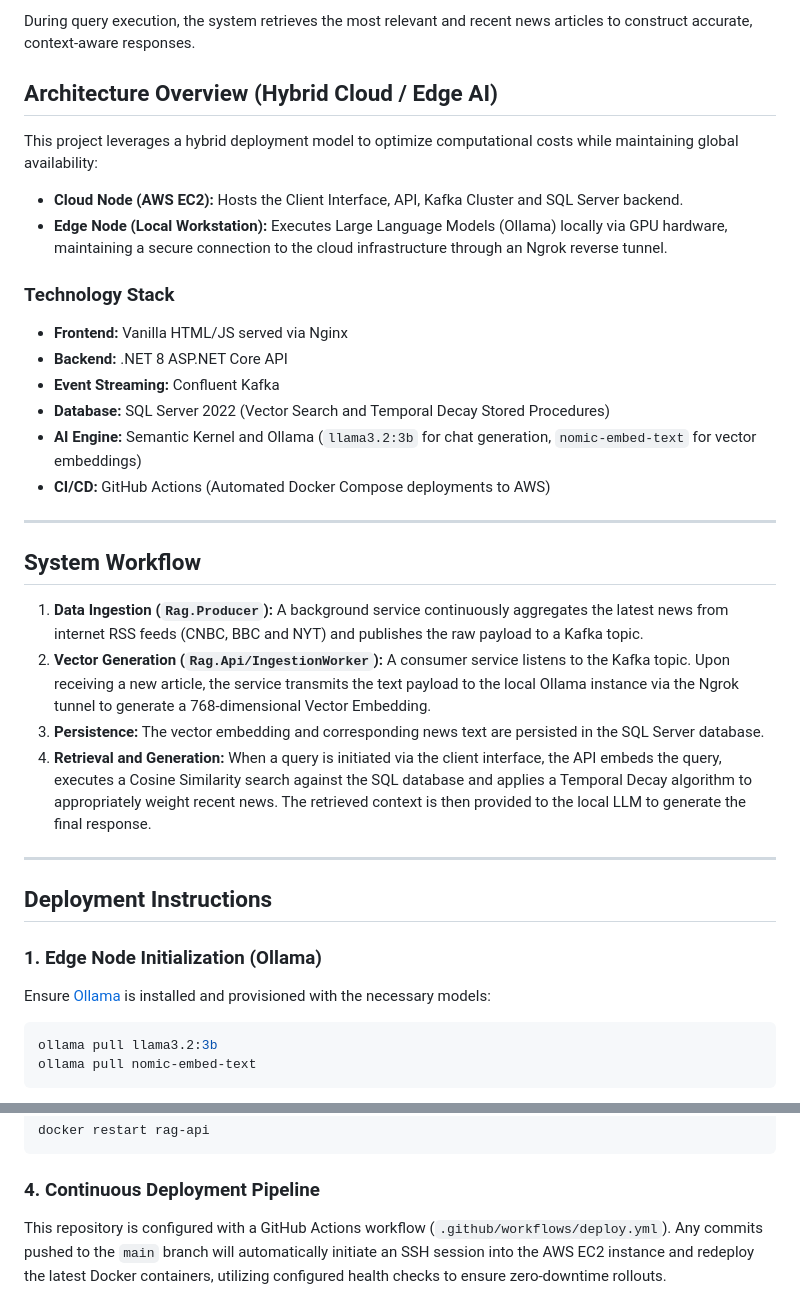
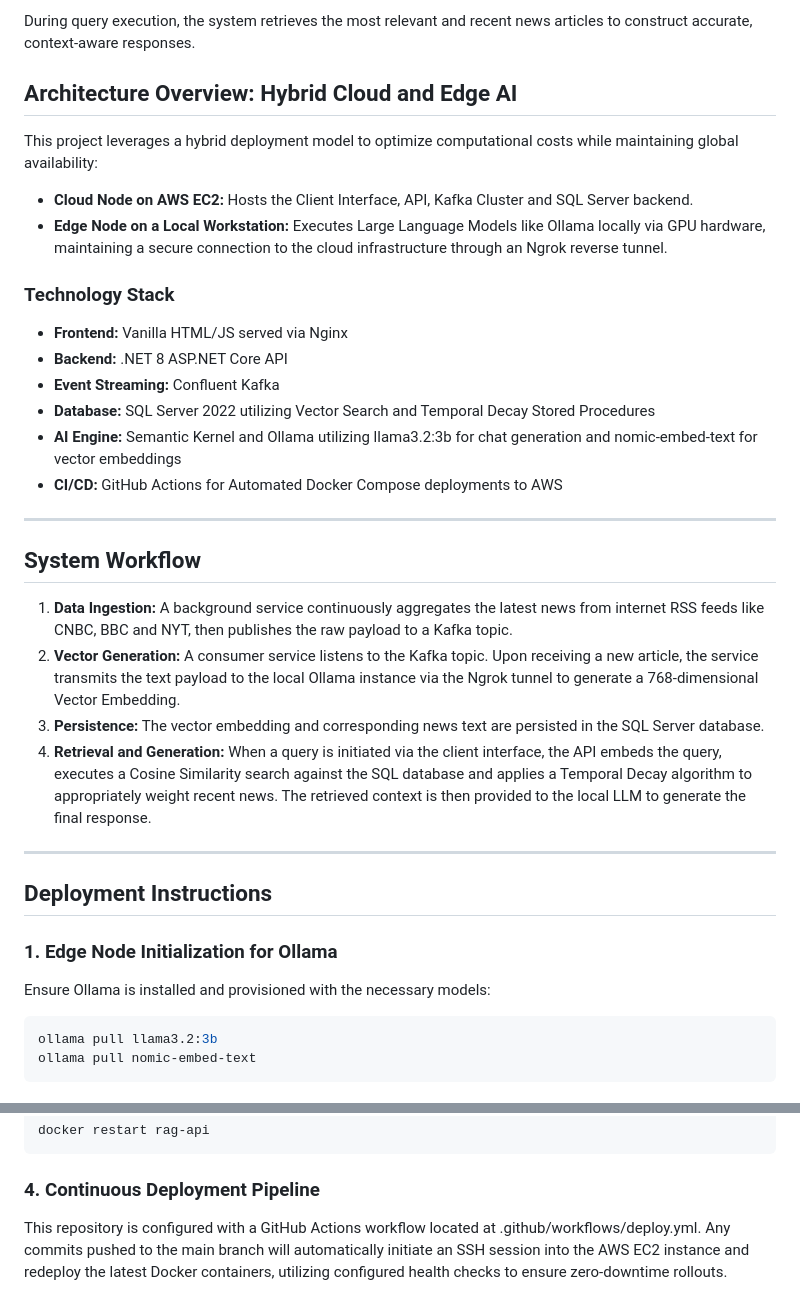
Before and after one commit to vikramT75/news-stream, a Markdown page: README.md, 2 parts joined by grey strips. Rendered like a GitHub page.

````diff
--- a/README.md
+++ b/README.md
@@ -4,26 +4,26 @@ A distributed Hybrid Cloud application that streams live global news into a Kafk
 
 During query execution, the system retrieves the most relevant and recent news articles to construct accurate, context-aware responses.
 
-## Architecture Overview (Hybrid Cloud / Edge AI)
+## Architecture Overview: Hybrid Cloud and Edge AI
 
 This project leverages a hybrid deployment model to optimize computational costs while maintaining global availability:
-- **Cloud Node (AWS EC2):** Hosts the Client Interface, API, Kafka Cluster and SQL Server backend.
-- **Edge Node (Local Workstation):** Executes Large Language Models (Ollama) locally via GPU hardware, maintaining a secure connection to the cloud infrastructure through an Ngrok reverse tunnel.
+- **Cloud Node on AWS EC2:** Hosts the Client Interface, API, Kafka Cluster and SQL Server backend.
+- **Edge Node on a Local Workstation:** Executes Large Language Models like Ollama locally via GPU hardware, maintaining a secure connection to the cloud infrastructure through an Ngrok reverse tunnel.
 
 ### Technology Stack
 * **Frontend:** Vanilla HTML/JS served via Nginx
 * **Backend:** .NET 8 ASP.NET Core API
 * **Event Streaming:** Confluent Kafka
-* **Database:** SQL Server 2022 (Vector Search and Temporal Decay Stored Procedures)
-* **AI Engine:** Semantic Kernel and Ollama (`llama3.2:3b` for chat generation, `nomic-embed-text` for vector embeddings)
-* **CI/CD:** GitHub Actions (Automated Docker Compose deployments to AWS)
+* **Database:** SQL Server 2022 utilizing Vector Search and Temporal Decay Stored Procedures
+* **AI Engine:** Semantic Kernel and Ollama utilizing llama3.2:3b for chat generation and nomic-embed-text for vector embeddings
+* **CI/CD:** GitHub Actions for Automated Docker Compose deployments to AWS
 
 ---
 
 ## System Workflow
 
-1. **Data Ingestion (`Rag.Producer`):** A background service continuously aggregates the latest news from internet RSS feeds (CNBC, BBC and NYT) and publishes the raw payload to a Kafka topic.
-2. **Vector Generation (`Rag.Api/IngestionWorker`):** A consumer service listens to the Kafka topic. Upon receiving a new article, the service transmits the text payload to the local Ollama instance via the Ngrok tunnel to generate a 768-dimensional Vector Embedding.
+1. **Data Ingestion:** A background service continuously aggregates the latest news from internet RSS feeds like CNBC, BBC and NYT, then publishes the raw payload to a Kafka topic.
+2. **Vector Generation:** A consumer service listens to the Kafka topic. Upon receiving a new article, the service transmits the text payload to the local Ollama instance via the Ngrok tunnel to generate a 768-dimensional Vector Embedding.
 3. **Persistence:** The vector embedding and corresponding news text are persisted in the SQL Server database.
 4. **Retrieval and Generation:** When a query is initiated via the client interface, the API embeds the query, executes a Cosine Similarity search against the SQL database and applies a Temporal Decay algorithm to appropriately weight recent news. The retrieved context is then provided to the local LLM to generate the final response.
 
@@ -31,8 +31,8 @@ This project leverages a hybrid deployment model to optimize computational costs
 
 ## Deployment Instructions
 
-### 1. Edge Node Initialization (Ollama)
-Ensure [Ollama](https://ollama.com/) is installed and provisioned with the necessary models:
+### 1. Edge Node Initialization for Ollama
+Ensure Ollama is installed and provisioned with the necessary models:
 ```bash
 ollama pull llama3.2:3b
 ollama pull nomic-embed-text
@@ -62,4 +62,4 @@ docker restart rag-api
 ```
 
 ### 4. Continuous Deployment Pipeline
-This repository is configured with a GitHub Actions workflow (`.github/workflows/deploy.yml`). Any commits pushed to the `main` branch will automatically initiate an SSH session into the AWS EC2 instance and redeploy the latest Docker containers, utilizing configured health checks to ensure zero-downtime rollouts.
+This repository is configured with a GitHub Actions workflow located at .github/workflows/deploy.yml. Any commits pushed to the main branch will automatically initiate an SSH session into the AWS EC2 instance and redeploy the latest Docker containers, utilizing configured health checks to ensure zero-downtime rollouts.
````
